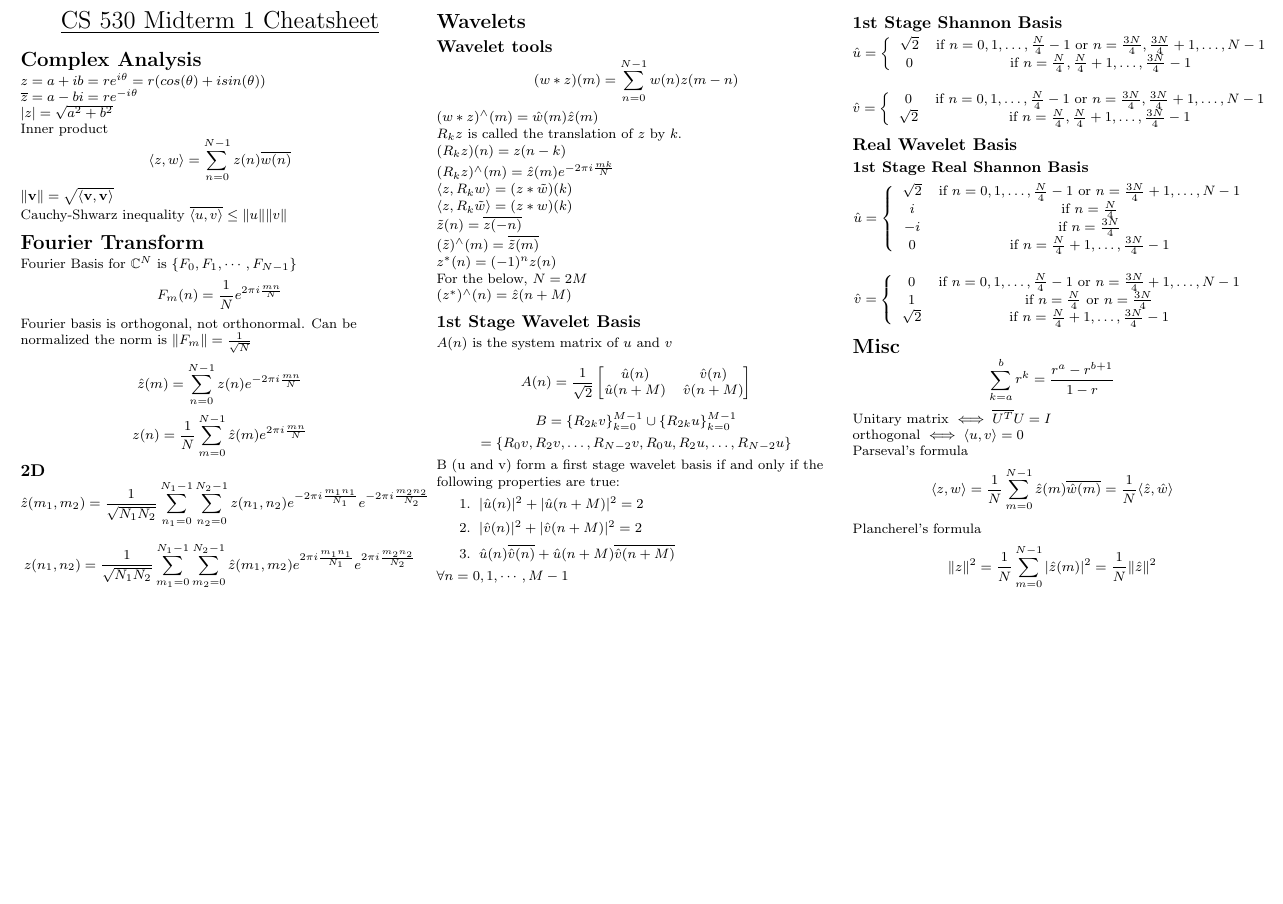
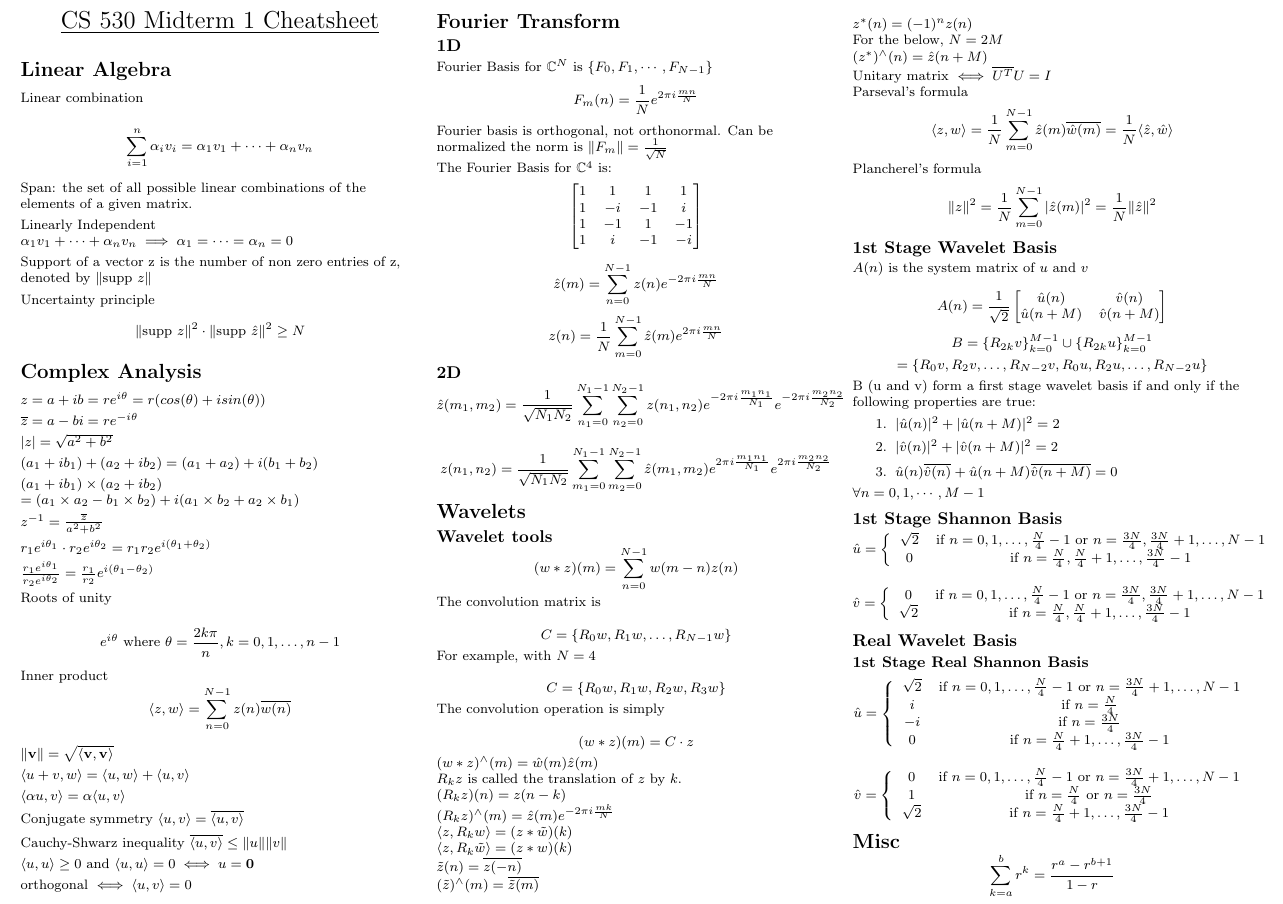
Before and after one commit to lnunno/cs530-applied-math-in-cs, a LaTeX problem sheet (exams/midterm1/midterm1-cheatsheet.tex): part of the page, cut so that both start at the same text, the shorter picture padded with empty space. Compiled offline with pdfLaTeX.

Commit message:
Added some discrete examples of FB matrix and Conv matrix.

```diff
--- a/exams/midterm1/midterm1-cheatsheet.tex
+++ b/exams/midterm1/midterm1-cheatsheet.tex
@@ -96,6 +96,26 @@
      \Large{\underline{CS 530 Midterm 1 Cheatsheet}} \\
 \end{center}
 
+\section{Linear Algebra}
+Linear combination
+
+$$
+\sum_{i=1}^{n} \alpha_iv_i = \alpha_1v_1 + \dots + \alpha_nv_n
+$$
+
+Span: the set of all possible linear combinations of the elements of a given matrix.
+
+Linearly Independent
+$\alpha_1v_1 + \dots + \alpha_nv_n \implies \alpha_1 = \dots = \alpha_n = 0$
+
+Support of a vector z is the number of non zero entries of z, denoted by $\norm{\text{supp } z}$
+
+Uncertainty principle
+$$
+\norm{\text{supp } z}^2 \cdot \norm{\text{supp } \hat{z}}^2 \geq N
+$$
+
+
 \section{Complex Analysis}
 $z = a+ib = re^{i\theta} = r (cos(\theta) + i sin(\theta))$
 
@@ -103,20 +123,60 @@ $ \conj{z} = a - bi = re^{-i\theta}$
 
 $\cmod{z} = \sqrt{a^2+b^2}$
 
+$(a_1 + i b_1) + (a_2 + i b_2) = (a_1 + a_2) + i (b_1+b_2)$
+
+$(a_1 + i b_1) \times (a_2 + i b_2) $
+$= (a_1 \times a_2 - b_1 \times b_2) + i (a_1 \times b_2 + a_2 \times b_1)$
+
+$z^{-1} = \frac{\conj{z}}{a^2+b^2}$
+
+$r_1e^{i\theta_1} \cdot r_2e^{i\theta_2} = r_1r_2e^{i(\theta_1+\theta_2)}$
+
+$\frac{r_1e^{i\theta_1}}{r_2e^{i\theta_2}} = \frac{r_1}{r_2}e^{i(\theta_1-\theta_2)}$
+
+Roots of unity
+
+$$
+e^{i\theta}
+\text{ where } \theta = \frac{2k\pi}{n}, k = 0,1,\dots,n-1
+$$
+
 Inner product $$\inp{z}{w} = \sum_{n=0}^{N-1} z(n)\conj{w(n)}$$
 
 $\norm{\mathbf{v}} = \sqrt{\inp{\mathbf{v}}{\mathbf{v}}} $
 
+$\inp{u+v}{w} = \inp{u}{w} + \inp{u}{v}$
+
+$\inp{\alpha u}{v} = \alpha \inp{u}{v}$
+
+Conjugate symmetry
+$\inp{u}{v} = \conj{\inp{u}{v}}$
+
 Cauchy-Shwarz inequality
 $\conj{\inp{u}{v}} \leq \norm{u} \norm{v}$
 
+$\inp{u}{u} \geq 0 $ and $\inp{u}{u} = 0 \iff u = \mathbf{0}$
+
+orthogonal $\iff \inp{u}{v} = 0 $
+
 \section{Fourier Transform}
+\subsection{1D}
 Fourier Basis for $\Complex^N $ is $\{F_0,F_1, \cdots, F_{N-1}\}$
 $$
 F_m(n) = \frac{1}{N} \ftem{m}{n}{N}
 $$
 
 Fourier basis is orthogonal, not orthonormal. Can be normalized the norm is $\norm{F_m} = \frac{1}{\sqrt{N}}$
+
+The Fourier Basis for $\Complex^4$ is:
+$$
+\begin{bmatrix}
+1 & 1  & 1  & 1 \\
+1 & -i & -1 & i \\
+1 & -1 & 1  & -1 \\
+1 & i  & -1 & -i
+\end{bmatrix}
+$$
 
 $$
 \hat{z}(m) = \sum_{n=0}^{N-1} z(n) \fteim{m}{n}{N}
@@ -137,7 +197,27 @@ $$
 
 \section{Wavelets}
 \subsection{Wavelet tools}
-$$(w*z)(m) = \sum_{n=0}^{N-1}w(n) z(m-n)$$
+$$(w*z)(m) = \sum_{n=0}^{N-1}w(m-n) z(n)$$
+
+The convolution matrix is
+
+$$
+C =
+\{R_0w,R_1w,\dots,R_{N-1}w\}
+$$
+
+For example, with $N = 4$
+
+$$
+C =
+\{R_0w,R_1w,R_2w,R_3w\}
+$$
+
+The convolution operation is simply
+
+$$
+(w*z)(m) = C \cdot z
+$$
 
 $(w*z)^{\wedge}(m) = \hat{w}(m) \hat{z}(m)$
 
@@ -160,6 +240,19 @@ $z^\ast(n) = (-1)^n z(n)$
 For the below, $N = 2M$
 
 $(z^\ast)^{\wedge}(n) = \hat{z}(n+M)$
+
+Unitary matrix
+$ \iff \conj{U^T} U = I$
+
+Parseval's formula
+$$
+\inp{z}{w} = \frac{1}{N} \sum_{m=0}^{N-1} \hat{z}(m) \conj{\hat{w}(m)} = \frac{1}{N} \inp{\hat{z}}{\hat{w}}
+$$
+
+Plancherel's formula
+$$
+\norm{z}^2 = \frac{1}{N} \sum_{m=0}^{N-1} \cmod{\hat{z}(m)}^2 = \frac{1}{N} \norm{\hat{z}}^2
+$$
 
 \subsection{1st Stage Wavelet Basis}
 $A(n)$ is the system matrix of $u$ and $v$
@@ -184,7 +277,7 @@ B (u and v) form a first stage wavelet basis if and only if the following proper
 \begin{enumerate}
 \item $\cmod{\hat{u}(n)}^2 + \cmod{\hat{u}(n + M)}^2 = 2$
 \item $\cmod{\hat{v}(n)}^2 + \cmod{\hat{v}(n + M)}^2 = 2$
-\item $\hat{u}(n)\conj{\hat{v}(n)} + \hat{u}(n + M)\conj{\hat{v}(n + M)} $
+\item $\hat{u}(n)\conj{\hat{v}(n)} + \hat{u}(n + M)\conj{\hat{v}(n + M)} = 0$
 \end{enumerate}
 
 $ \forall n = 0,1,\cdots, M-1$
@@ -233,20 +326,5 @@ $$
 \sum_{k=a}^{b} r^{k} = \frac{r^a - r^{b+1}}{1-r}
 $$
 
-Unitary matrix
-$ \iff \conj{U^T} U = I$
-
-orthogonal $\iff \inp{u}{v} = 0 $
-
-Parseval's formula
-$$
-\inp{z}{w} = \frac{1}{N} \sum_{m=0}^{N-1} \hat{z}(m) \conj{\hat{w}(m)} = \frac{1}{N} \inp{\hat{z}}{\hat{w}}
-$$
-
-Plancherel's formula
-$$
-\norm{z}^2 = \frac{1}{N} \sum_{m=0}^{N-1} \cmod{\hat{z}(m)}^2 = \frac{1}{N} \norm{\hat{z}}^2
-$$
-
 \end{multicols}
 \end{document}
```
Also changed, not shown: exams/midterm1/midterm1-cheatsheet.pdf.
